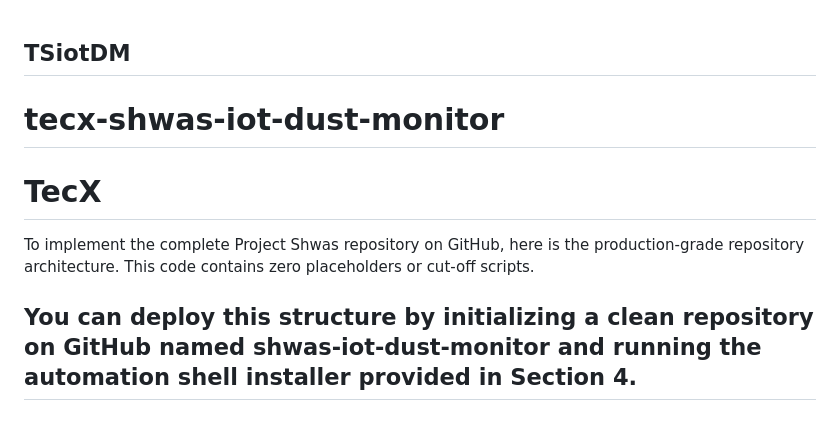
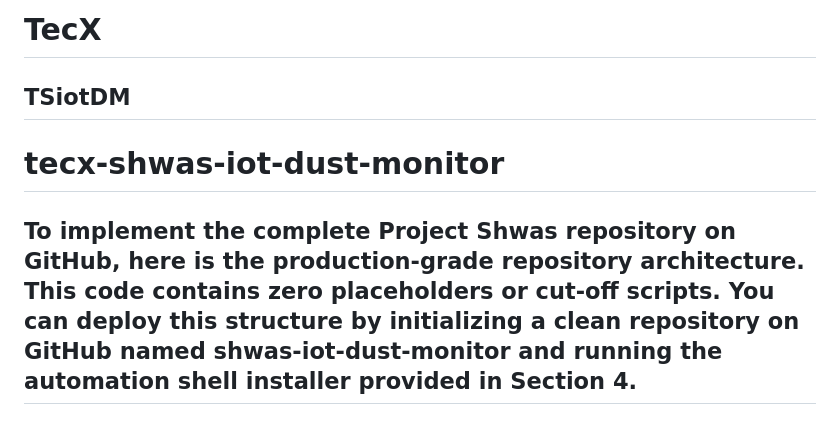
Before and after one commit to TecXCTO/tecx-shwas-iot-dust-monitor, a Markdown page: README.md, the part around the change. Rendered like a GitHub page.

```diff
--- a/README.md
+++ b/README.md
@@ -1,9 +1,7 @@
+# TecX
 ## TSiotDM
 # tecx-shwas-iot-dust-monitor
-
-# TecX
 To implement the complete Project Shwas repository on GitHub, here is the production-grade repository architecture. This code contains zero placeholders or cut-off scripts.
-
 You can deploy this structure by initializing a clean repository on GitHub named shwas-iot-dust-monitor and running the automation shell installer provided in Section 4.
 ------------------------------
 
```
